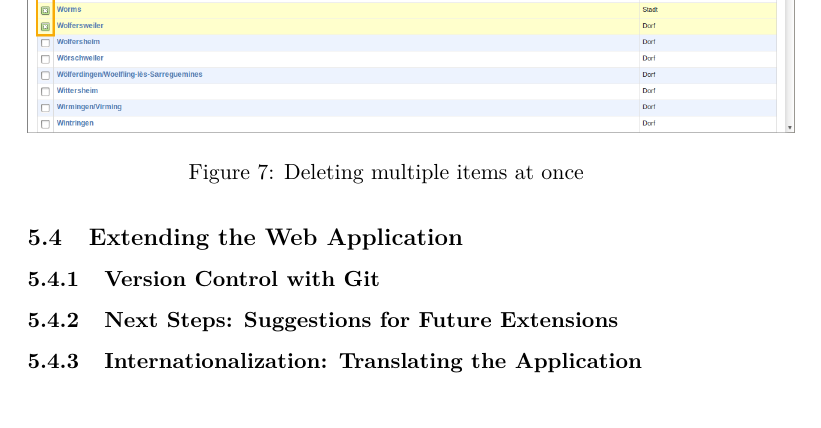
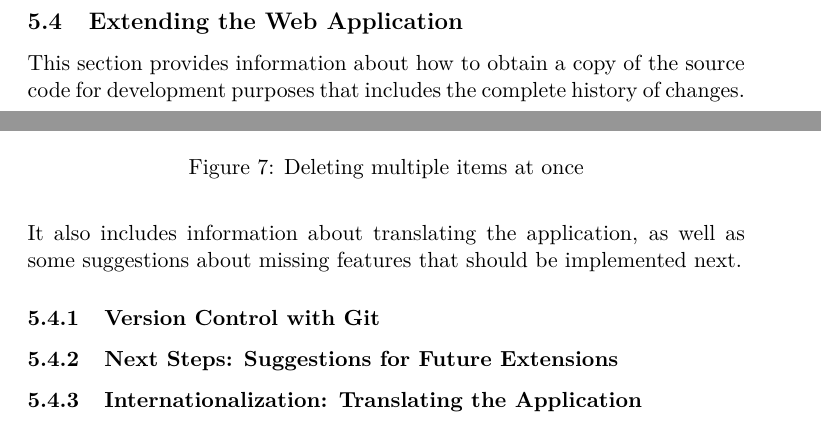
Before and after one commit to susfert/sbr-regesten, a LaTeX document (doc/doc.tex, which reads doc/tex/webapp.tex): part of page 12 of 12 before the commit and two parts of pages 11 and 12 of 12 after it, the two joined at a grey line, cut so that both start at the same text. Compiled offline with pdfLaTeX.

Commit message:
Add first version of introductory comments for section on extending the application

```diff
--- a/doc/tex/webapp.tex
+++ b/doc/tex/webapp.tex
@@ -415,6 +415,12 @@ on different ways to get the application running on your server.
 \subsection{Extending the Web Application}
 \label{sec:extend}
 
+This section provides information about how to obtain a copy of the
+source code for development purposes that includes the complete
+history of changes. It also includes information about translating the
+application, as well as some suggestions about missing features that
+should be implemented next.
+
 \subsubsection{Version Control with Git}
 \label{sec:git}
 
```
